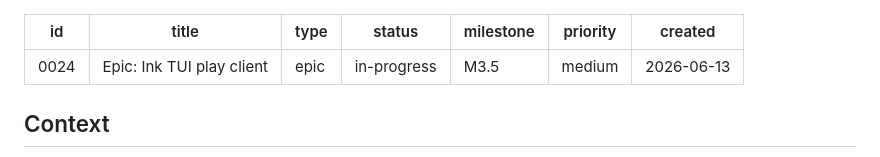
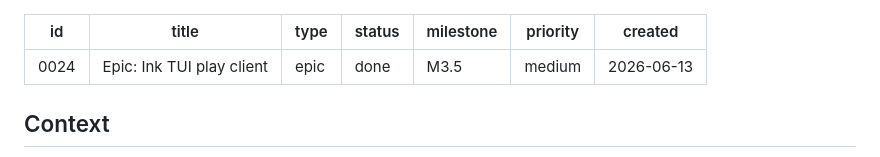
Before and after one commit to Bachmann1234/BachmannHoldem, a Markdown page: tickets/0024-tui-ink-client.md, the part around one of its changes. Drawn GitHub-style.

```diff
--- a/tickets/0024-tui-ink-client.md
+++ b/tickets/0024-tui-ink-client.md
@@ -2,7 +2,7 @@
 id: 0024
 title: 'Epic: Ink TUI play client'
 type: epic
-status: in-progress
+status: done
 milestone: M3.5
 priority: medium
 created: 2026-06-13
```
Also changed, not shown: other parts of tickets/0024-tui-ink-client.md (+4 -4 lines).
